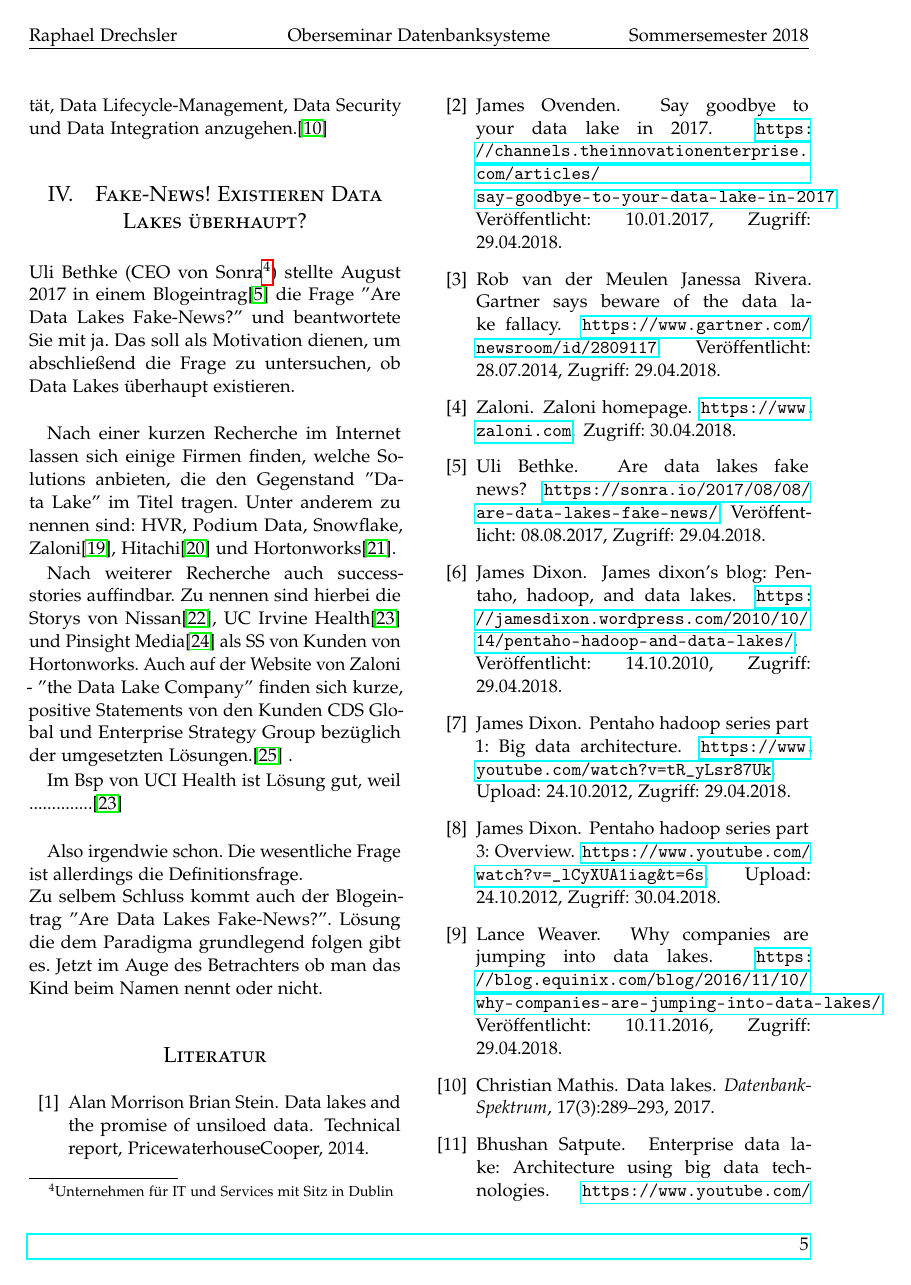
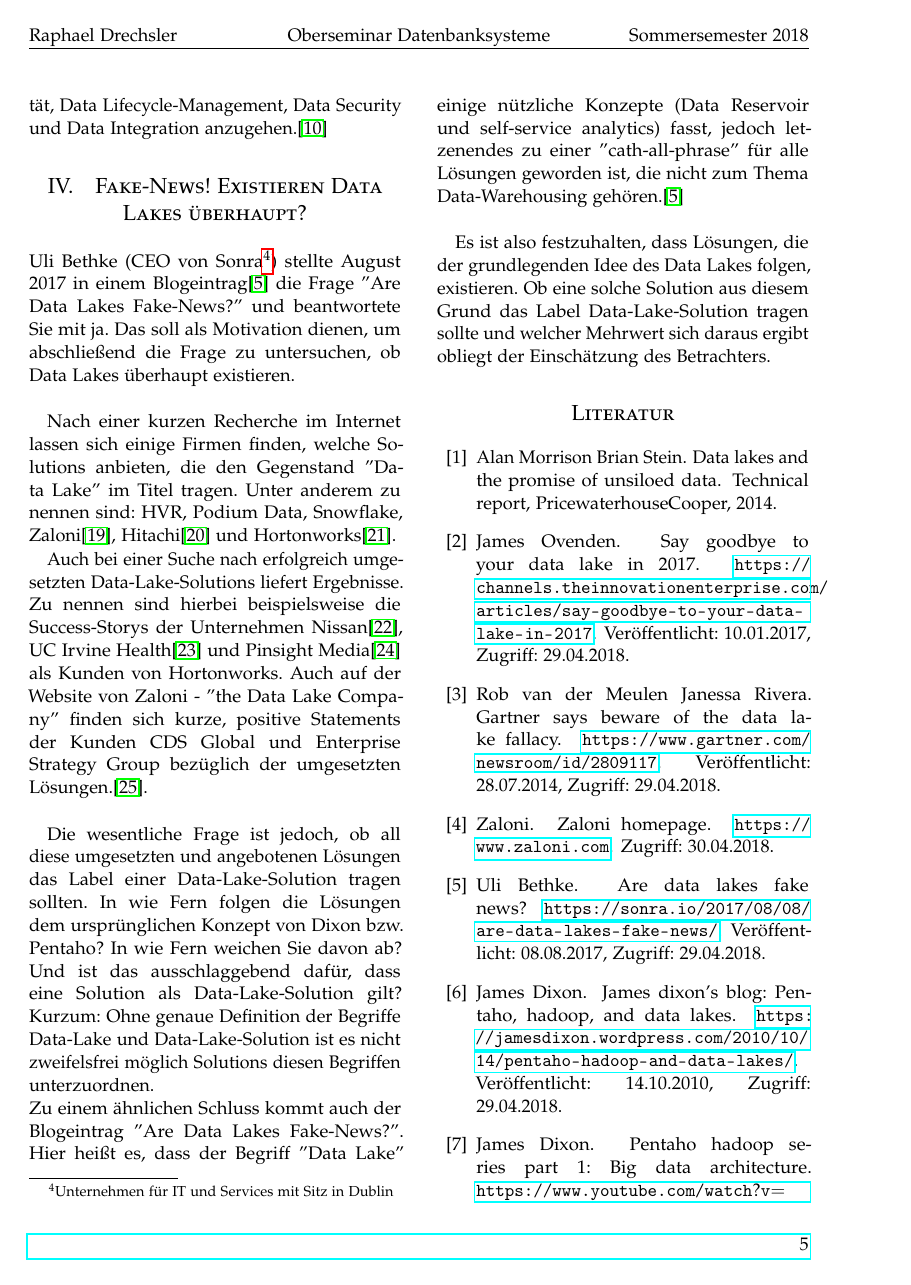
Before and after one commit to MeisterXYZ/OS_Doku, a LaTeX paper (Doku article/article_2.tex): page 5 of 6 before the commit and page 5 of 7 after it. Compiled offline with pdfLaTeX.

Commit message:
conclusion clear v1
conclusion clear v1

```diff
--- a/Doku article/article_2.tex
+++ b/Doku article/article_2.tex
@@ -60,11 +60,16 @@
 
 \usepackage{titling} % Customizing the title section
 
-\usepackage{hyperref} % For hyperlinks in the PDF
+
 
 
 \usepackage[utf8]{inputenc}
 \usepackage{graphicx}
+
+\usepackage{url}
+\usepackage{breakurl}
+\usepackage[breaklinks]{hyperref}
+\def\UrlBreaks{\do\/\do-}
 
 %----------------------------------------------------------------------------------------
 %	TITLE SECTION
@@ -85,7 +90,7 @@
 %\normalsize University of Utah \\ % Second author's institution
 %\normalsize \href{mailto:jane@smith.com}{jane@smith.com} % Second author's email address
 }
- \date{30.30.2018} % Leave empty to omit a date
+ \date{60.30.2018} % Leave empty to omit a date
 \renewcommand{\maketitlehookd}{%
 \begin{abstract}
 \noindent
@@ -215,13 +220,13 @@ Uli Bethke (CEO von Sonra\footnote{Unternehmen für IT und Services mit Sitz in
 
 Nach einer kurzen Recherche im Internet lassen sich einige Firmen finden, welche Solutions anbieten, die den Gegenstand ''Data Lake'' im Titel tragen. Unter anderem zu nennen sind: HVR, Podium Data, Snowflake, Zaloni\cite{c1}, Hitachi\cite{c2} und Hortonworks\cite{c3}.
 
-Nach weiterer Recherche auch success-stories auffindbar.
-Zu nennen sind hierbei die Storys von Nissan\cite{s1}, UC Irvine Health\cite{s2} und Pinsight Media\cite{s3} als SS von Kunden von Hortonworks. Auch auf der Website von Zaloni - ''the Data Lake Company'' finden sich kurze, positive Statements von den Kunden CDS Global und Enterprise Strategy Group bezüglich der umgesetzten Lösungen.\cite{s4} .
+Auch bei einer Suche nach erfolgreich umgesetzten Data-Lake-Solutions liefert Ergebnisse.
+Zu nennen sind hierbei beispielsweise die Success-Storys der Unternehmen Nissan\cite{s1}, UC Irvine Health\cite{s2} und Pinsight Media\cite{s3} als Kunden von Hortonworks. Auch auf der Website von Zaloni - ''the Data Lake Company'' finden sich kurze, positive Statements der Kunden CDS Global und Enterprise Strategy Group bezüglich der umgesetzten Lösungen.\cite{s4}.\\
 
-Im Bsp von UCI Health ist Lösung gut, weil ..............\cite{s2}\\
+Die wesentliche Frage ist jedoch, ob all diese umgesetzten und angebotenen Lösungen das Label einer Data-Lake-Solution tragen sollten. In wie Fern folgen die Lösungen dem ursprünglichen Konzept von Dixon bzw. Pentaho? In wie Fern weichen Sie davon ab? Und ist das ausschlaggebend dafür, dass eine Solution als Data-Lake-Solution gilt? Kurzum: Ohne genaue Definition der Begriffe Data-Lake und Data-Lake-Solution ist es nicht zweifelsfrei möglich Solutions diesen Begriffen unterzuordnen.\\
+Zu einem ähnlichen Schluss kommt auch der Blogeintrag ''Are Data Lakes Fake-News?''. Hier heißt es, dass der Begriff ''Data Lake'' einige nützliche Konzepte (Data Reservoir und self-service analytics) fasst, jedoch letzenendes zu einer ''cath-all-phrase'' für alle Lösungen geworden ist, die nicht zum Thema Data-Warehousing gehören.\cite{src4}\\
 
-Also irgendwie schon. Die wesentliche Frage ist allerdings die Definitionsfrage.\\
-Zu selbem Schluss kommt auch der Blogeintrag ''Are Data Lakes Fake-News?''. Lösung die dem Paradigma grundlegend folgen gibt es. Jetzt im Auge des Betrachters ob man das Kind beim Namen nennt oder nicht.
+Es ist also festzuhalten, dass Lösungen, die der grundlegenden Idee des Data Lakes folgen, existieren. Ob eine solche Solution aus diesem Grund das Label Data-Lake-Solution tragen sollte und welcher Mehrwert sich daraus ergibt obliegt der Einschätzung des Betrachters.
 
 
 %------------------------------------------------
```
Also changed, not shown: Doku article/article_2.pdf, 4 other files.
